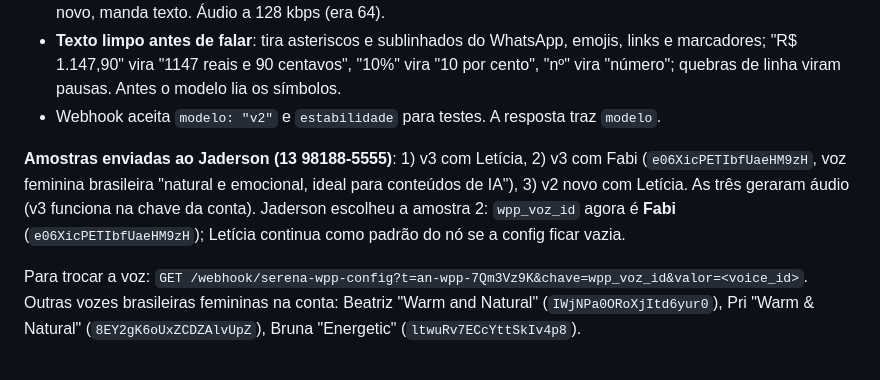
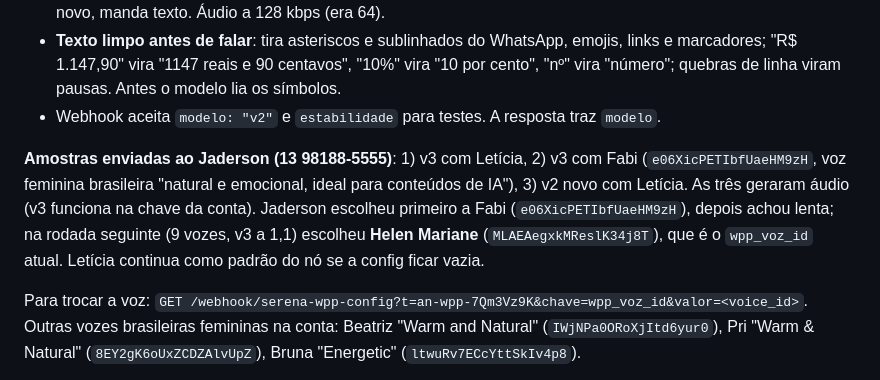
Before and after one commit to jadersonpucci/track-americanutrition, a Markdown page: automations/serena-whatsapp/README.md, the part around the change. GitHub-like rendering.

Commit message:
README: voz padrao da Serena agora e Helen Mariane
Co-Authored-By: Claude Fable 5.1 <noreply@anthropic.com>
Claude-Session: https://claude.ai/code/session_01WFFZbcJbgG68GdztK1rcbv

```diff
--- a/automations/serena-whatsapp/README.md
+++ b/automations/serena-whatsapp/README.md
@@ -488,7 +488,7 @@ Jaderson achou a voz da Serena robotizada. Mudanças no `[Serena WhatsApp] Envio
 - **Texto limpo antes de falar**: tira asteriscos e sublinhados do WhatsApp, emojis, links e marcadores; "R$ 1.147,90" vira "1147 reais e 90 centavos", "10%" vira "10 por cento", "nº" vira "número"; quebras de linha viram pausas. Antes o modelo lia os símbolos.
 - Webhook aceita `modelo: "v2"` e `estabilidade` para testes. A resposta traz `modelo`.
 
-**Amostras enviadas ao Jaderson (13 98188-5555)**: 1) v3 com Letícia, 2) v3 com Fabi (`e06XicPETIbfUaeHM9zH`, voz feminina brasileira "natural e emocional, ideal para conteúdos de IA"), 3) v2 novo com Letícia. As três geraram áudio (v3 funciona na chave da conta). Jaderson escolheu a amostra 2: `wpp_voz_id` agora é **Fabi** (`e06XicPETIbfUaeHM9zH`); Letícia continua como padrão do nó se a config ficar vazia.
+**Amostras enviadas ao Jaderson (13 98188-5555)**: 1) v3 com Letícia, 2) v3 com Fabi (`e06XicPETIbfUaeHM9zH`, voz feminina brasileira "natural e emocional, ideal para conteúdos de IA"), 3) v2 novo com Letícia. As três geraram áudio (v3 funciona na chave da conta). Jaderson escolheu primeiro a Fabi (`e06XicPETIbfUaeHM9zH`), depois achou lenta; na rodada seguinte (9 vozes, v3 a 1,1) escolheu **Helen Mariane** (`MLAEAegxkMReslK34j8T`), que é o `wpp_voz_id` atual. Letícia continua como padrão do nó se a config ficar vazia.
 
 Para trocar a voz: `GET /webhook/serena-wpp-config?t=an-wpp-7Qm3Vz9K&chave=wpp_voz_id&valor=<voice_id>`. Outras vozes brasileiras femininas na conta: Beatriz "Warm and Natural" (`IWjNPa0ORoXjItd6yur0`), Pri "Warm & Natural" (`8EY2gK6oUxZCDZAlvUpZ`), Bruna "Energetic" (`ltwuRv7ECcYttSkIv4p8`).
 
```
